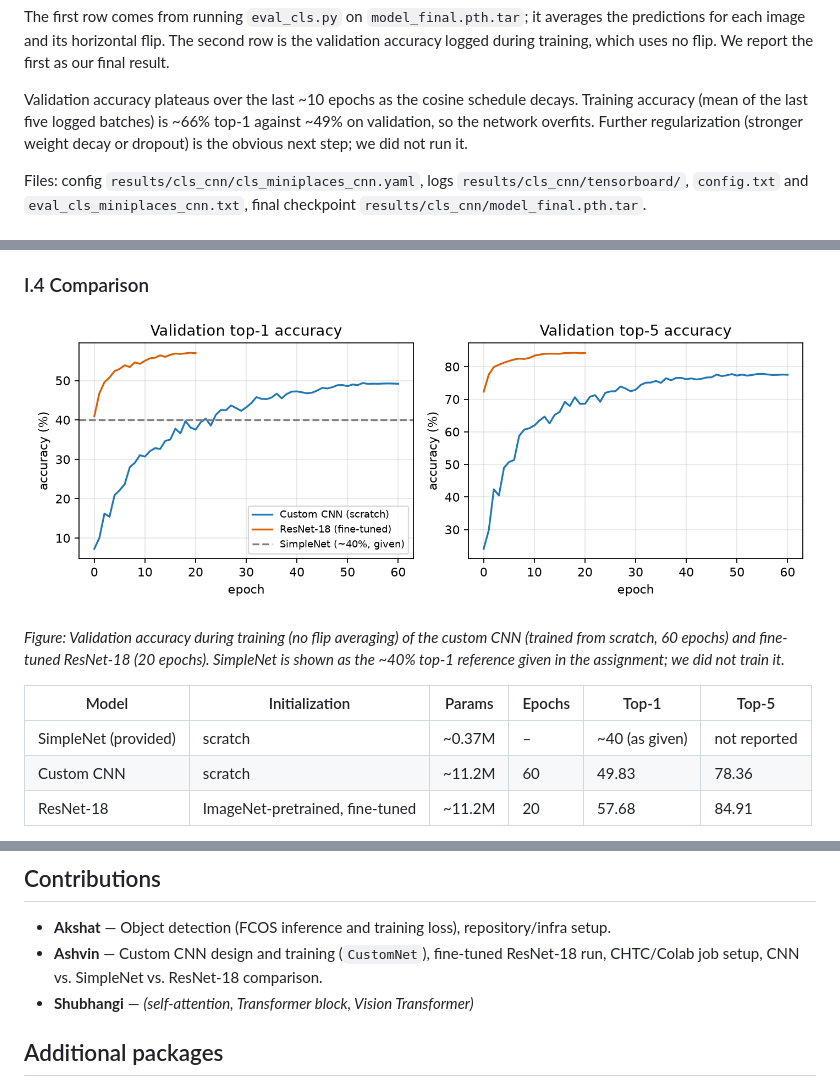
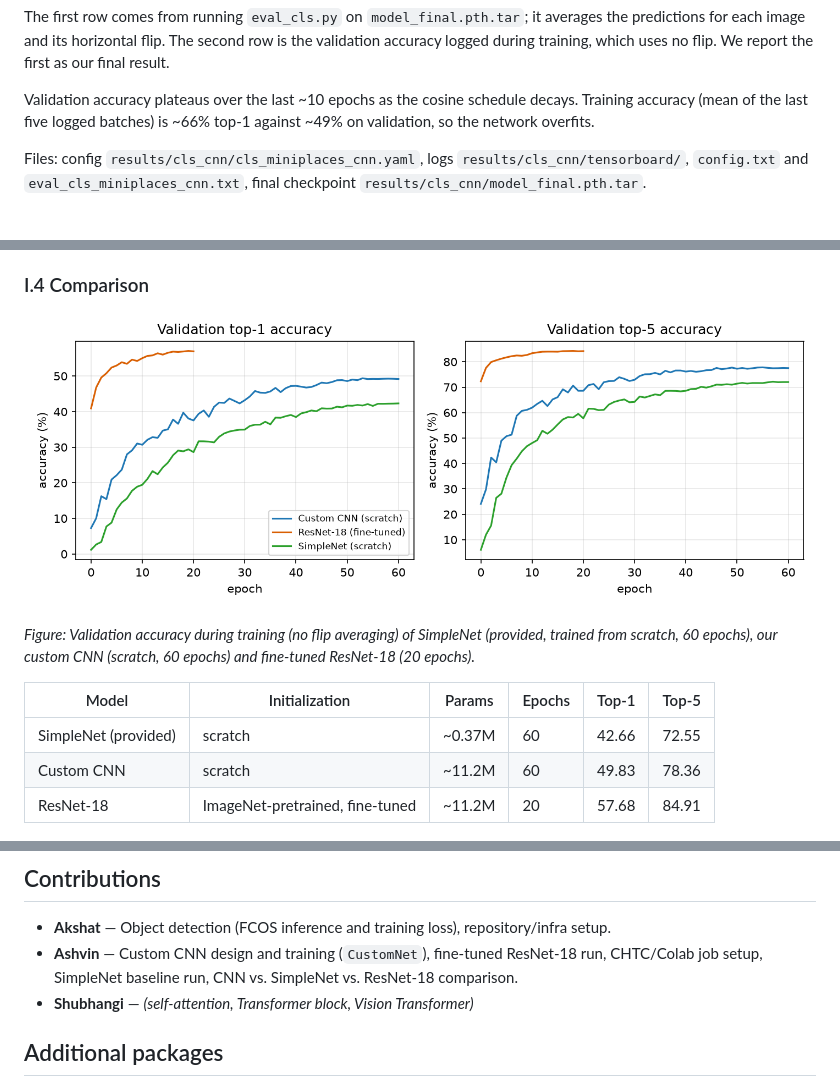
Before and after one commit to akshatsinghal92/cs771-fall2026-hw2, a Markdown page: writeup/report.md, 3 parts joined by grey strips. GitHub-like rendering; pictures changed too: writeup/figures/cls_curves.png.

```diff
--- a/writeup/report.md
+++ b/writeup/report.md
@@ -25,7 +25,7 @@ A 3×3 stride-2 conv plus max-pool stem takes the 128×128 input to 32×32. Glob
 
 The first row comes from running `eval_cls.py` on `model_final.pth.tar`; it averages the predictions for each image and its horizontal flip. The second row is the validation accuracy logged during training, which uses no flip. We report the first as our final result.
 
-Validation accuracy plateaus over the last ~10 epochs as the cosine schedule decays. Training accuracy (mean of the last five logged batches) is ~66% top-1 against ~49% on validation, so the network overfits. Further regularization (stronger weight decay or dropout) is the obvious next step; we did not run it.
+Validation accuracy plateaus over the last ~10 epochs as the cosine schedule decays. Training accuracy (mean of the last five logged batches) is ~66% top-1 against ~49% on validation, so the network overfits.
 
 Files: config `results/cls_cnn/cls_miniplaces_cnn.yaml`, logs `results/cls_cnn/tensorboard/`, `config.txt` and `eval_cls_miniplaces_cnn.txt`, final checkpoint `results/cls_cnn/model_final.pth.tar`.
 
@@ -91,11 +91,11 @@ The model achieves **40.58% Top-1** and **70.40% Top-5** accuracy on the MiniPla
 ### I.4 Comparison
 ![Validation top-1 and top-5 accuracy per epoch.](figures/cls_curves.png)
 
-*Figure: Validation accuracy during training (no flip averaging) of the custom CNN (trained from scratch, 60 epochs) and fine-tuned ResNet-18 (20 epochs). SimpleNet is shown as the ~40% top-1 reference given in the assignment; we did not train it.*
+*Figure: Validation accuracy during training (no flip averaging) of SimpleNet (provided, trained from scratch, 60 epochs), our custom CNN (scratch, 60 epochs) and fine-tuned ResNet-18 (20 epochs).*
 
 | Model | Initialization | Params | Epochs | Top-1 | Top-5 |
 |---|---|---|---|---|---|
-| SimpleNet (provided) | scratch | ~0.37M | – | ~40 (as given) | not reported |
+| SimpleNet (provided) | scratch | ~0.37M | 60 | 42.66 | 72.55 |
 | Custom CNN | scratch | ~11.2M | 60 | 49.83 | 78.36 |
 | ResNet-18 | ImageNet-pretrained, fine-tuned | ~11.2M | 20 | 57.68 | 84.91 |
 
@@ -167,7 +167,7 @@ Our model reaches 59.3% mAP@0.5, about 1.6 points below the pretrained reference
 
 ## Contributions
 - **Akshat** — Object detection (FCOS inference and training loss), repository/infra setup.
-- **Ashvin** — Custom CNN design and training (`CustomNet`), fine-tuned ResNet-18 run, CHTC/Colab job setup, CNN vs. SimpleNet vs. ResNet-18 comparison.
+- **Ashvin** — Custom CNN design and training (`CustomNet`), fine-tuned ResNet-18 run, CHTC/Colab job setup, SimpleNet baseline run, CNN vs. SimpleNet vs. ResNet-18 comparison.
 - **Shubhangi** — *(self-attention, Transformer block, Vision Transformer)*
 
 ## Additional packages
```
Also changed, not shown: other parts of writeup/report.md (+1 -1 lines), README.md (+8 -6 lines), 12 other files.
